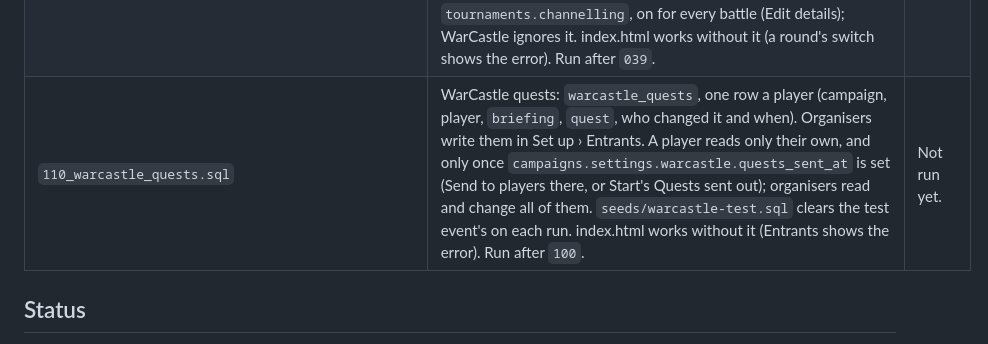
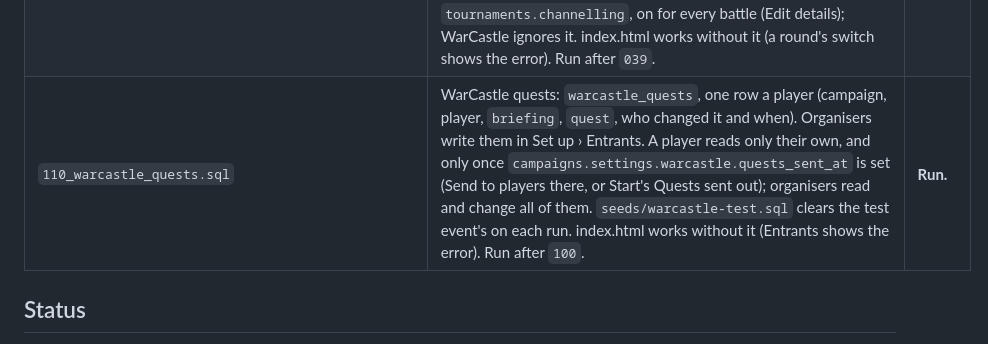
Before and after one commit to Pluckees-stack/scriptorium, a Markdown page: migrations/README.md, the part around the change. GitHub-like rendering.

Commit message:
NOTES: migration 110 run, quests merged as #228
Co-Authored-By: Claude Opus 5.5 <noreply@anthropic.com>
Claude-Session: https://claude.ai/code/session_01Aqa9Hdutg8g2CJS3eUjyzr

```diff
--- a/migrations/README.md
+++ b/migrations/README.md
@@ -126,7 +126,7 @@ to re-run) except where noted.
 | `107_free_play_results.sql` | Free play with no opponent, tracked to the end: the player marks their own units and enters their own objectives. `free_play_log` gains `player_vp`, `player_breakdown`, `opponent_vp`, `opponent_breakdown` (the opponent's Units destroyed, with the player's army as marked), `scenario` and `notes` (all optional). Changed after #198 merged, before it was run. Never scored. index.html works without it (only the marker is saved, as before). Run after `020`. | **Run.** |
 | `108_one_request_per_pair.sql` | One open battle between two players, whichever sent it: a unique index on the pair (`game_invites_one_open_per_pair`, over pending and accepted) refuses a request crossing one the other player has just sent, even in the same instant. index.html, refused, joins the request already there. One-off: a pair with more than one open battle keeps the one under way, else the earliest request; the rest are withdrawn quietly. index.html works without it (it also sorts crossed requests out while waiting, #202). Run after `086`. | **Run.** |
 | `109_round_channelling.sql` | Channelling the Winds of Magic in tournaments: `tournament_rounds.channelling` and `tournaments.channelling` (booleans, default false). WarCastle: the organiser switches it on for a round before starting it (Event); battles from that round's pairings use Channelling dice whatever the table's scenario says. Any other tournament: `tournaments.channelling`, on for every battle (Edit details); WarCastle ignores it. index.html works without it (a round's switch shows the error). Run after `039`. | **Run.** |
-| `110_warcastle_quests.sql` | WarCastle quests: `warcastle_quests`, one row a player (campaign, player, `briefing`, `quest`, who changed it and when). Organisers write them in Set up › Entrants. A player reads only their own, and only once `campaigns.settings.warcastle.quests_sent_at` is set (Send to players there, or Start's Quests sent out); organisers read and change all of them. `seeds/warcastle-test.sql` clears the test event's on each run. index.html works without it (Entrants shows the error). Run after `100`. | Not run yet. |
+| `110_warcastle_quests.sql` | WarCastle quests: `warcastle_quests`, one row a player (campaign, player, `briefing`, `quest`, who changed it and when). Organisers write them in Set up › Entrants. A player reads only their own, and only once `campaigns.settings.warcastle.quests_sent_at` is set (Send to players there, or Start's Quests sent out); organisers read and change all of them. `seeds/warcastle-test.sql` clears the test event's on each run. index.html works without it (Entrants shows the error). Run after `100`. | **Run.** |
 
 ## Status
 
```
Also changed, not shown: NOTES.md (+1 -1 lines), warcastle-brief.md (+1 -1 lines).
